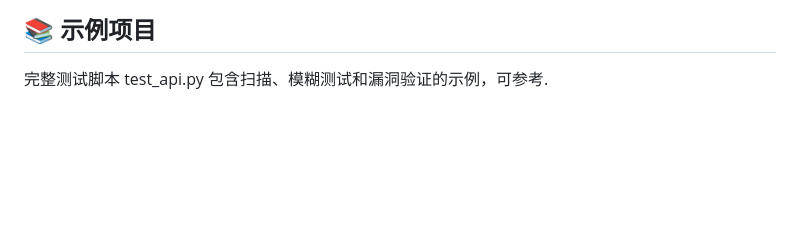
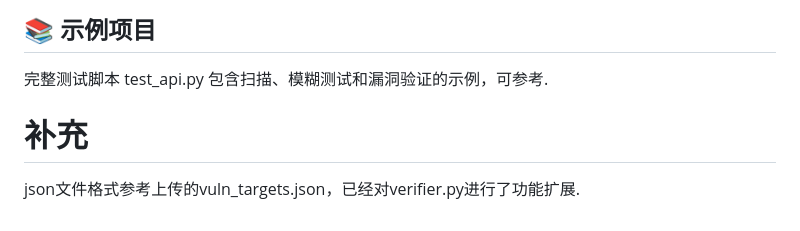
Before and after one commit to xdz-123/test-code, a Markdown page: Qilingfw/readme.md, the part around the change. Drawn GitHub-style; blank space fills up the shorter version.

```diff
--- a/Qilingfw/readme.md
+++ b/Qilingfw/readme.md
@@ -168,3 +168,6 @@ overflow = analyzer.verify_overflow(
 
 ## 📚 示例项目
 完整测试脚本 test_api.py 包含扫描、模糊测试和漏洞验证的示例，可参考.
+
+# 补充
+json文件格式参考上传的vuln_targets.json，已经对verifier.py进行了功能扩展.
```
